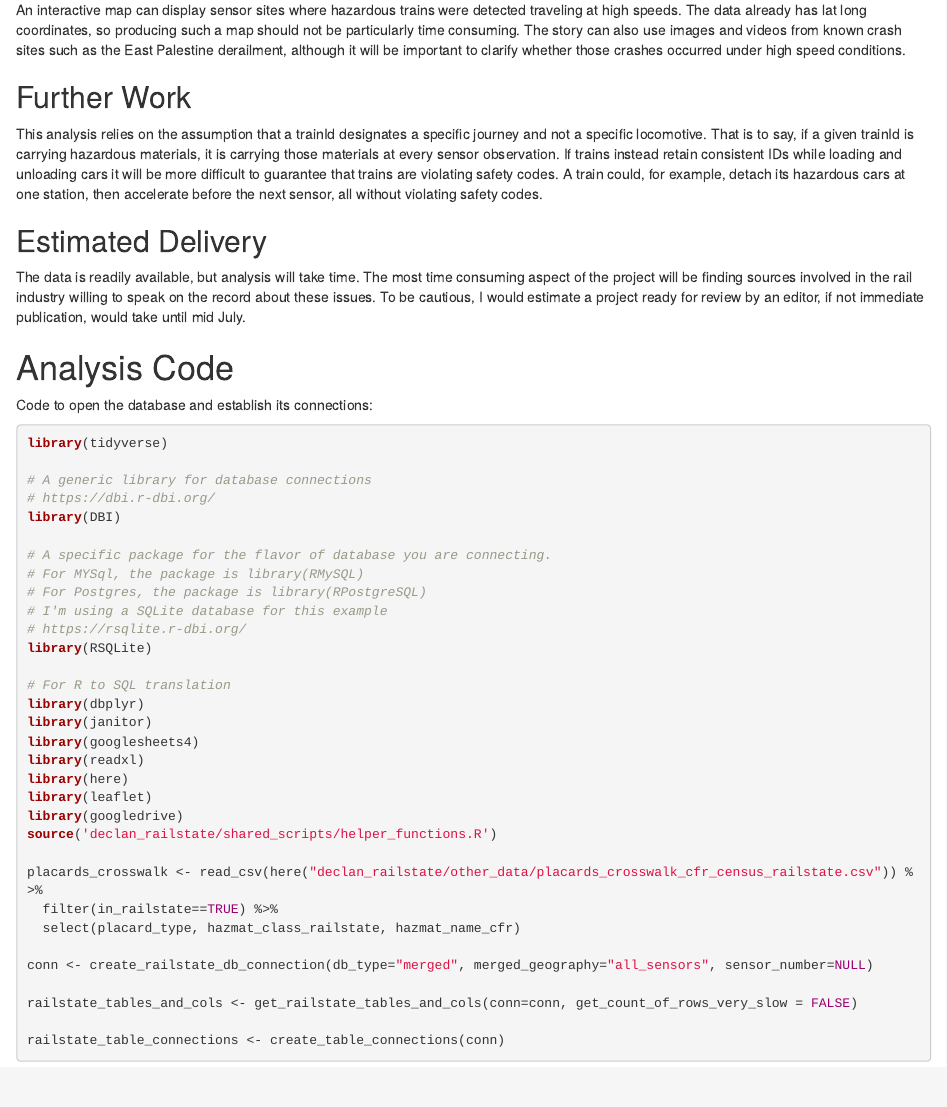
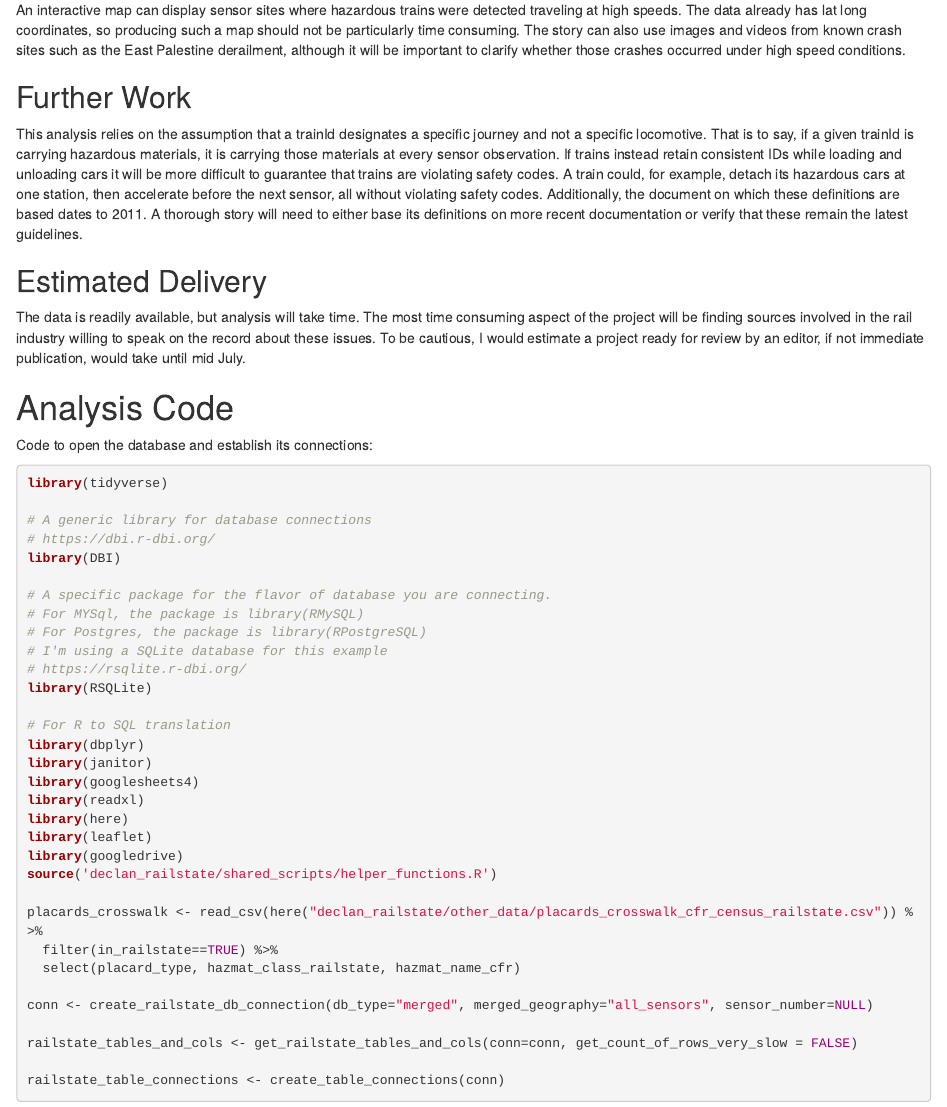
Before and after one commit to djnf-data-2025/declan-bradley, an R Markdown document (docs/index.rmd): the page in a window 1100 px wide, from 1070 px down. Rendered offline with R 4.5, knitr and Pandoc, with nearby package versions.

Commit message:
acknolwedge 2011

```diff
--- a/docs/index.rmd
+++ b/docs/index.rmd
@@ -36,7 +36,7 @@ In February 2023, a train derailment in East Palestine OH spilled hazardous mate
 An interactive map can display sensor sites where hazardous trains were detected traveling at high speeds. The data already has lat long coordinates, so producing such a map should not be particularly time consuming. The story can also use images and videos from known crash sites such as the East Palestine derailment, although it will be important to clarify whether those crashes occurred under high speed conditions.
 
 ## Further Work
-This analysis relies on the assumption that a trainId designates a specific journey and not a specific locomotive. That is to say, if a given trainId is carrying hazardous materials, it is carrying those materials at every sensor observation. If trains instead retain consistent IDs while loading and unloading cars it will be more difficult to guarantee that trains are violating safety codes. A train could, for example, detach its hazardous cars at one station, then accelerate before the next sensor, all without violating safety codes.
+This analysis relies on the assumption that a trainId designates a specific journey and not a specific locomotive. That is to say, if a given trainId is carrying hazardous materials, it is carrying those materials at every sensor observation. If trains instead retain consistent IDs while loading and unloading cars it will be more difficult to guarantee that trains are violating safety codes. A train could, for example, detach its hazardous cars at one station, then accelerate before the next sensor, all without violating safety codes. Additionally, the document on which these definitions are based dates to 2011. A thorough story will need to either base its definitions on more recent documentation or verify that these remain the latest guidelines.
 
 ## Estimated Delivery
 The data is readily available, but analysis will take time. The most time consuming aspect of the project will be finding sources involved in the rail industry willing to speak on the record about these issues. To be cautious, I would estimate a project ready for review by an editor, if not immediate publication, would take until mid July.
```
Also changed, not shown: 1 other file.
